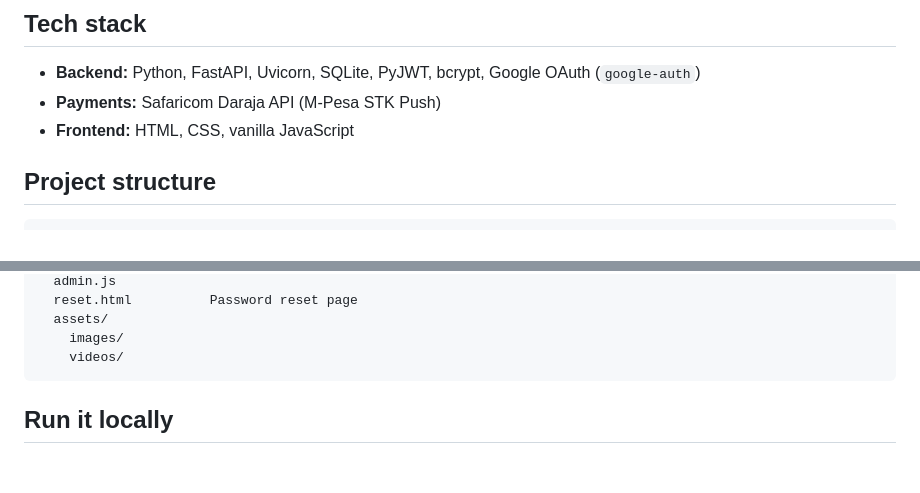
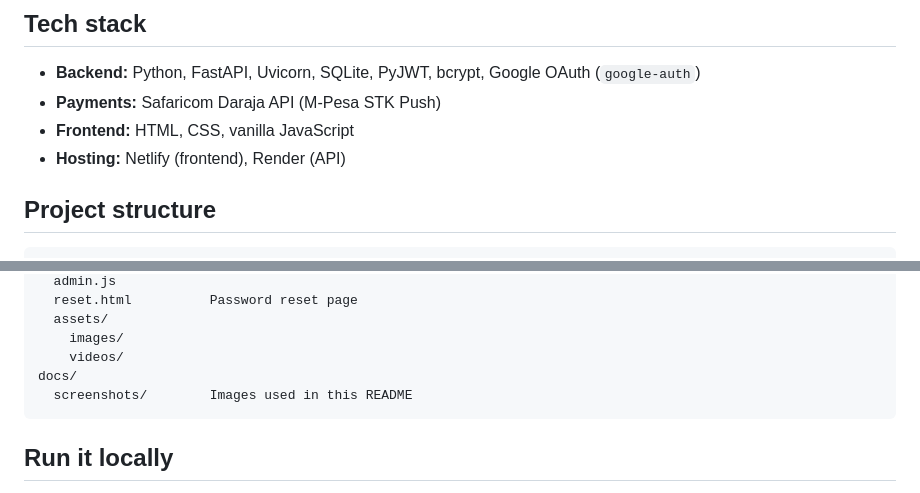
Before and after one commit to taliban-fr/BrewHaven--Coffee-Shop, a Markdown page: README.md, 2 parts joined by grey strips. Rendered like a GitHub page; blank space fills up the shorter version.

````diff
--- a/README.md
+++ b/README.md
@@ -42,6 +70,7 @@ This is a personal learning project, built with a FastAPI backend and a plain HT
 - **Backend:** Python, FastAPI, Uvicorn, SQLite, PyJWT, bcrypt, Google OAuth (`google-auth`)
 - **Payments:** Safaricom Daraja API (M-Pesa STK Push)
 - **Frontend:** HTML, CSS, vanilla JavaScript
+- **Hosting:** Netlify (frontend), Render (API)
 
 ## Project structure
 
@@ -61,6 +90,8 @@ frontend/
   assets/
     images/
     videos/
+docs/
+  screenshots/        Images used in this README
 ```
 
 ## Run it locally
````
Also changed, not shown: other parts of README.md (+63 -17 lines).
